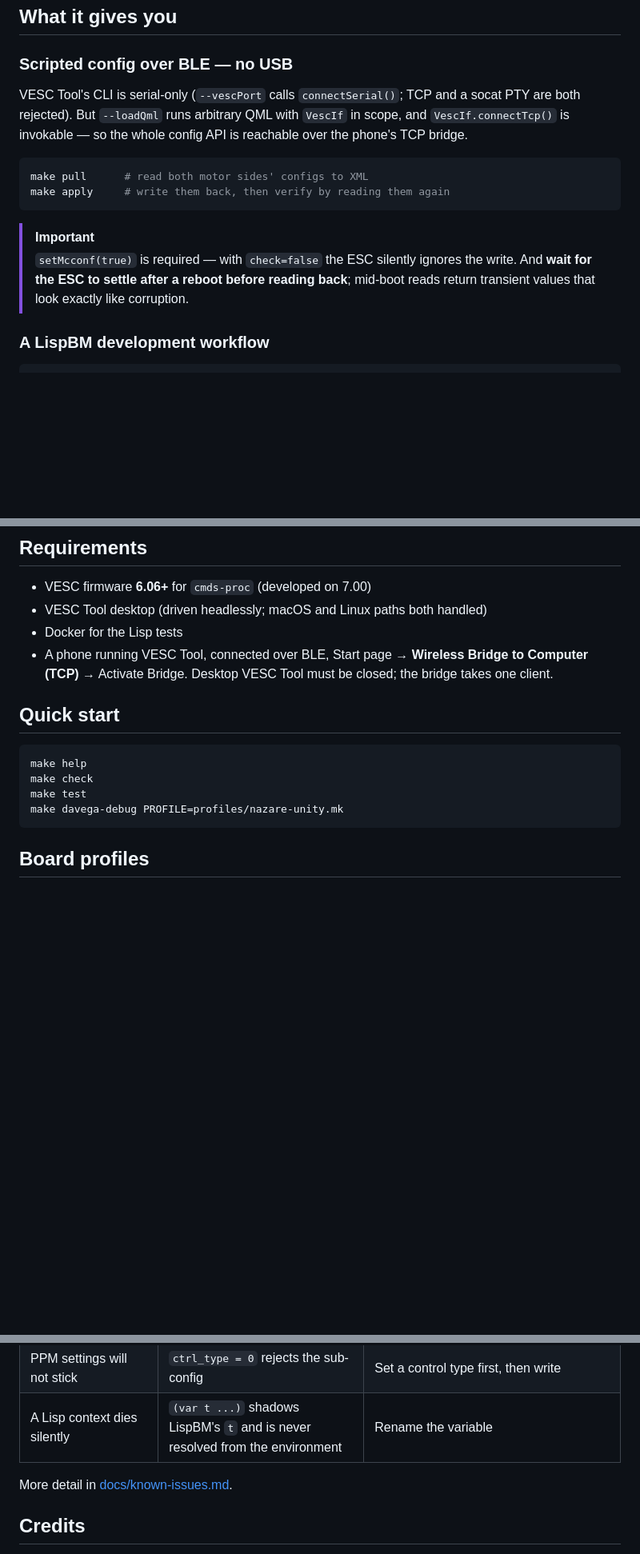
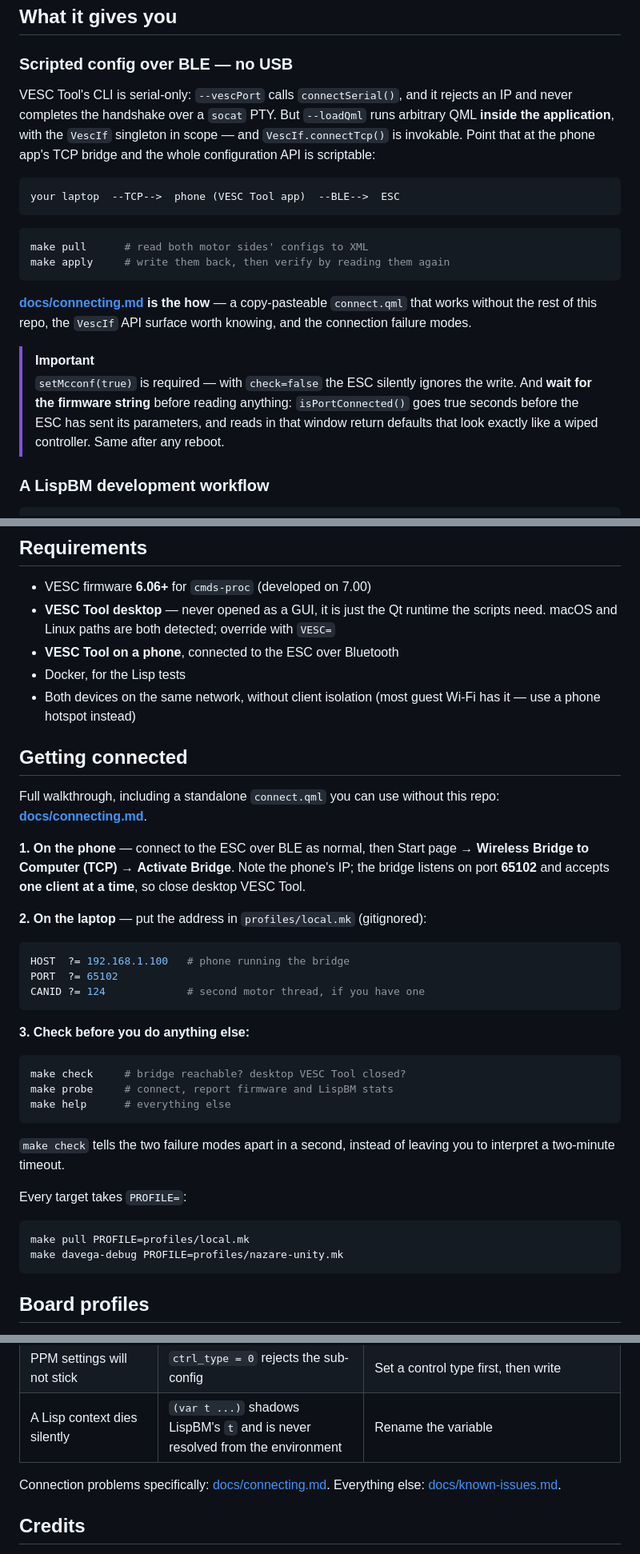
Before and after one commit to isaacrowntree/vesc-workbench, a Markdown page: README.md, 3 parts joined by grey strips. Shown at 80% size. Rendered like a GitHub page; blank space fills up the shorter version.

````diff
--- a/README.md
+++ b/README.md
@@ -43,20 +44,31 @@ board-specific part.
 
 ### Scripted config over BLE — no USB
 
-VESC Tool's CLI is serial-only (`--vescPort` calls `connectSerial()`; TCP and a
-socat PTY are both rejected). But `--loadQml` runs arbitrary QML with `VescIf` in
-scope, and `VescIf.connectTcp()` is invokable — so the whole config API is
-reachable over the phone's TCP bridge.
+VESC Tool's CLI is serial-only: `--vescPort` calls `connectSerial()`, and it
+rejects an IP and never completes the handshake over a `socat` PTY. But
+`--loadQml` runs arbitrary QML **inside the application**, with the `VescIf`
+singleton in scope — and `VescIf.connectTcp()` is invokable. Point that at the
+phone app's TCP bridge and the whole configuration API is scriptable:
+
+```
+your laptop  --TCP-->  phone (VESC Tool app)  --BLE-->  ESC
+```
 
 ```sh
 make pull      # read both motor sides' configs to XML
 make apply     # write them back, then verify by reading them again
 ```
 
+**[docs/connecting.md](docs/connecting.md) is the how** — a copy-pasteable
+`connect.qml` that works without the rest of this repo, the `VescIf` API surface
+worth knowing, and the connection failure modes.
+
 > [!IMPORTANT]
 > `setMcconf(true)` is required — with `check=false` the ESC silently ignores the
-> write. And **wait for the ESC to settle after a reboot before reading back**;
-> mid-boot reads return transient values that look exactly like corruption.
+> write. And **wait for the firmware string** before reading anything:
+> `isPortConnected()` goes true seconds before the ESC has sent its parameters,
+> and reads in that window return defaults that look exactly like a wiped
+> controller. Same after any reboot.
 
 ### A LispBM development workflow
 
@@ -122,18 +134,46 @@ See [docs/davega-shim.md](docs/davega-shim.md).
 ## Requirements
 
 - VESC firmware **6.06+** for `cmds-proc` (developed on 7.00)
-- VESC Tool desktop (driven headlessly; macOS and Linux paths both handled)
-- Docker for the Lisp tests
-- A phone running VESC Tool, connected over BLE, Start page → **Wireless Bridge
-  to Computer (TCP)** → Activate Bridge. Desktop VESC Tool must be closed; the
-  bridge takes one client.
+- **VESC Tool desktop** — never opened as a GUI, it is just the Qt runtime the
+  scripts need. macOS and Linux paths are both detected; override with `VESC=`
+- **VESC Tool on a phone**, connected to the ESC over Bluetooth
+- Docker, for the Lisp tests
+- Both devices on the same network, without client isolation (most guest Wi-Fi
+  has it — use a phone hotspot instead)
 
-## Quick start
+## Getting connected
+
+Full walkthrough, including a standalone `connect.qml` you can use without this
+repo: **[docs/connecting.md](docs/connecting.md)**.
+
+**1. On the phone** — connect to the ESC over BLE as normal, then Start page →
+**Wireless Bridge to Computer (TCP)** → **Activate Bridge**. Note the phone's IP;
+the bridge listens on port **65102** and accepts **one client at a time**, so
+close desktop VESC Tool.
+
+**2. On the laptop** — put the address in `profiles/local.mk` (gitignored):
+
+```make
+HOST  ?= 192.168.1.100   # phone running the bridge
+PORT  ?= 65102
+CANID ?= 124             # second motor thread, if you have one
+```
+
+**3. Check before you do anything else:**
 
 ```sh
-make help
-make check
-make test
+make check     # bridge reachable? desktop VESC Tool closed?
+make probe     # connect, report firmware and LispBM stats
+make help      # everything else
+```
+
+`make check` tells the two failure modes apart in a second, instead of leaving
+you to interpret a two-minute timeout.
+
+Every target takes `PROFILE=`:
+
+```sh
+make pull PROFILE=profiles/local.mk
 make davega-debug PROFILE=profiles/nazare-unity.mk
 ```
 
@@ -172,7 +212,8 @@ output. Wheels off the ground for anything involving detection, app config or
 | PPM settings will not stick | `ctrl_type = 0` rejects the sub-config | Set a control type first, then write |
 | A Lisp context dies silently | `(var t ...)` shadows LispBM's `t` and is never resolved from the environment | Rename the variable |
 
-More detail in [docs/known-issues.md](docs/known-issues.md).
+Connection problems specifically: [docs/connecting.md](docs/connecting.md#connection-troubleshooting).
+Everything else: [docs/known-issues.md](docs/known-issues.md).
 
 ## Credits
 
````
Also changed, not shown: other parts of README.md (+2 -1 lines), docs/connecting.md (added, +190 -0 lines).
